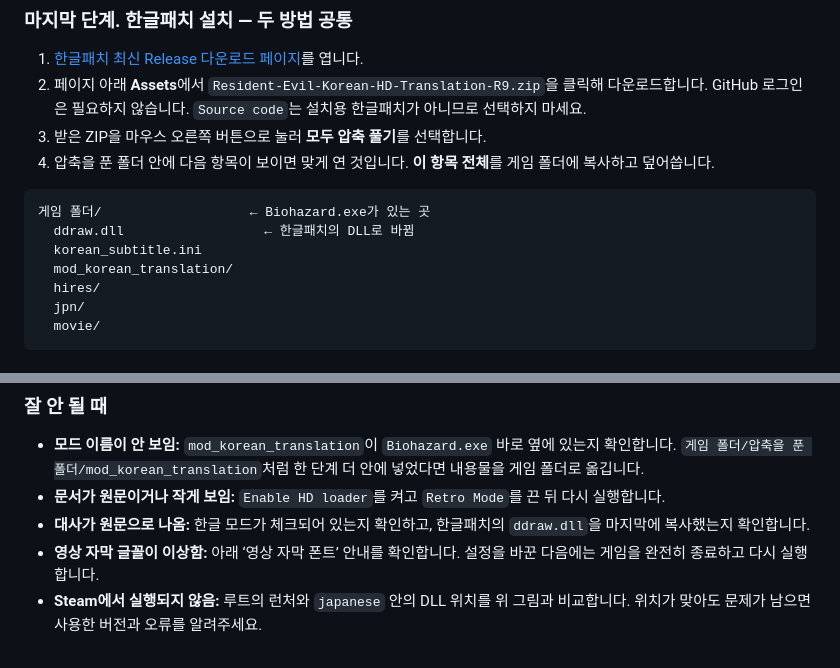
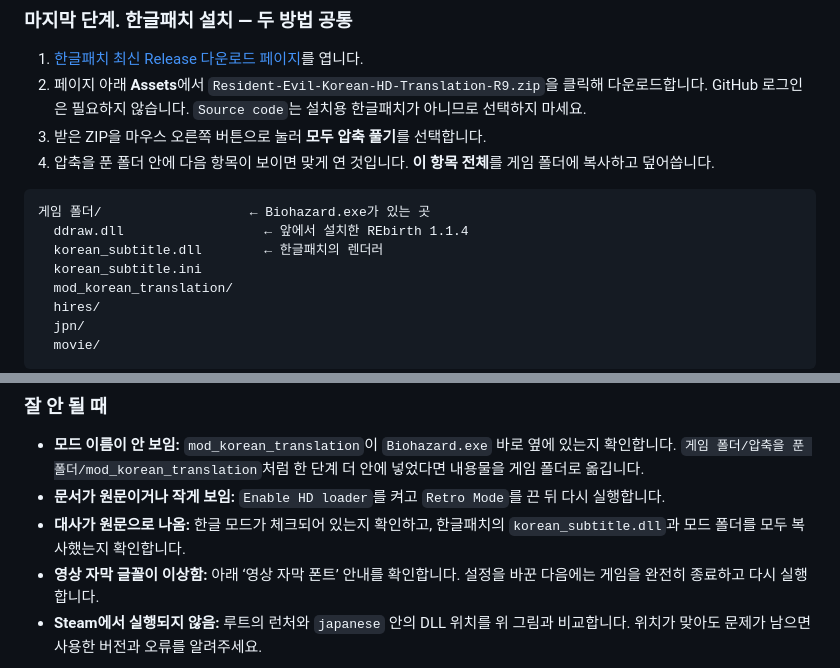
Before and after one commit to eggu/resident-evil-korean-hd-translation, a Markdown page: README.md, 2 parts joined by grey strips. Rendered like a GitHub page.

Commit message:
docs: correct Korean renderer installation filename [skip ci]

````diff
--- a/README.md
+++ b/README.md
@@ -85,7 +85,8 @@ Steam 루트 폴더
 
 ```text
 게임 폴더/                   ← Biohazard.exe가 있는 곳
-  ddraw.dll                  ← 한글패치의 DLL로 바뀜
+  ddraw.dll                  ← 앞에서 설치한 REbirth 1.1.4
+  korean_subtitle.dll        ← 한글패치의 렌더러
   korean_subtitle.ini
   mod_korean_translation/
   hires/
@@ -106,7 +107,7 @@ Steam 루트 폴더
 
 - **모드 이름이 안 보임:** `mod_korean_translation`이 `Biohazard.exe` 바로 옆에 있는지 확인합니다. `게임 폴더/압축을 푼 폴더/mod_korean_translation`처럼 한 단계 더 안에 넣었다면 내용물을 게임 폴더로 옮깁니다.
 - **문서가 원문이거나 작게 보임:** `Enable HD loader`를 켜고 `Retro Mode`를 끈 뒤 다시 실행합니다.
-- **대사가 원문으로 나옴:** 한글 모드가 체크되어 있는지 확인하고, 한글패치의 `ddraw.dll`을 마지막에 복사했는지 확인합니다.
+- **대사가 원문으로 나옴:** 한글 모드가 체크되어 있는지 확인하고, 한글패치의 `korean_subtitle.dll`과 모드 폴더를 모두 복사했는지 확인합니다.
 - **영상 자막 글꼴이 이상함:** 아래 ‘영상 자막 폰트’ 안내를 확인합니다. 설정을 바꾼 다음에는 게임을 완전히 종료하고 다시 실행합니다.
 - **Steam에서 실행되지 않음:** 루트의 런처와 `japanese` 안의 DLL 위치를 위 그림과 비교합니다. 위치가 맞아도 문제가 남으면 사용한 버전과 오류를 알려주세요.
 
````
